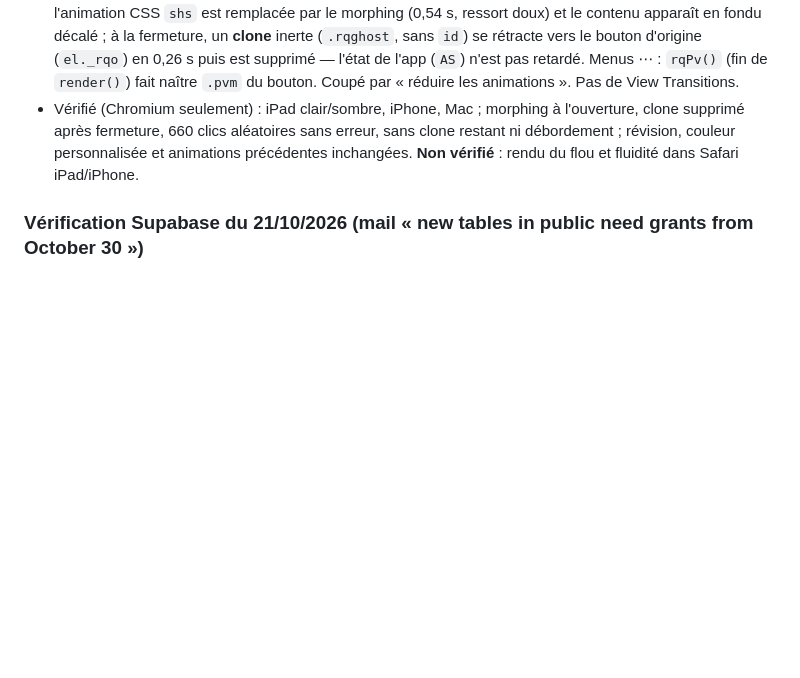
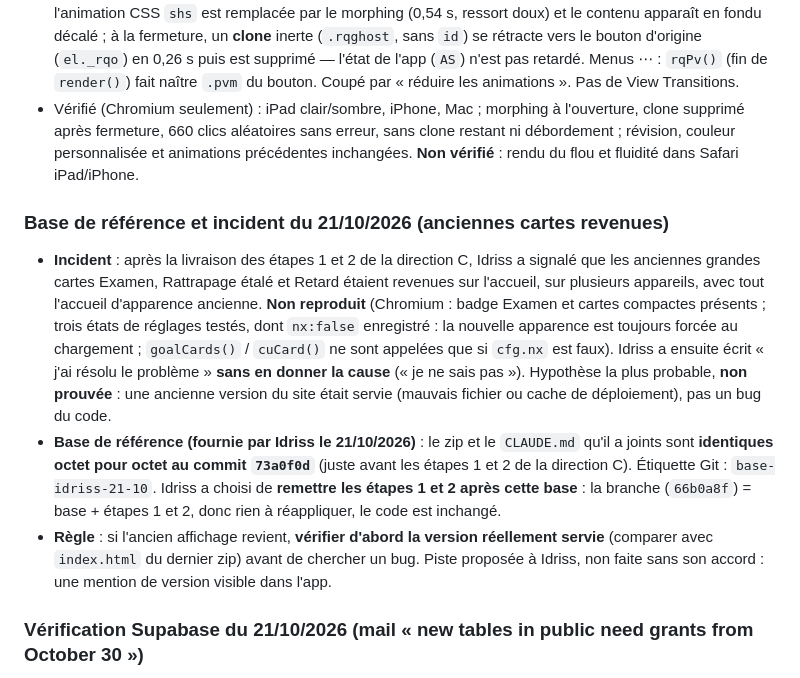
Before and after one commit to bertOPLM23/revisons--id, a Markdown page: CLAUDE.md, the part around the change. GitHub-like rendering; blank space fills up the shorter version.

Commit message:
CLAUDE.md : base de référence du 21/10 (commit 73a0f0d) et incident des anciennes cartes
Co-Authored-By: Claude Sonnet 5.5 <noreply@anthropic.com>
Claude-Session: https://claude.ai/code/session_01VWJn8DpqDdrMmeahULjp92

```diff
--- a/CLAUDE.md
+++ b/CLAUDE.md
@@ -240,6 +240,11 @@ Espace/Entrée/flèches/1-4 pour retourner et noter, Ctrl+Z pour annuler ; lettr
 - **Étape 2 (JS, premier script, avant `nxNew`)** : `RQO`/`RQOT` = rectangle du dernier bouton touché (`pointerdown` en capture, hors feuille) ; `rqMorph(el,o,open)` anime position + échelle depuis/vers ce rectangle ; **`asRender` est enveloppé** : à l'ouverture d'une feuille (bouton touché depuis moins de 700 ms), l'animation CSS `shs` est remplacée par le morphing (0,54 s, ressort doux) et le contenu apparaît en fondu décalé ; à la fermeture, un **clone** inerte (`.rqghost`, sans `id`) se rétracte vers le bouton d'origine (`el._rqo`) en 0,26 s puis est supprimé — l'état de l'app (`AS`) n'est pas retardé. Menus ⋯ : `rqPv()` (fin de `render()`) fait naître `.pvm` du bouton. Coupé par « réduire les animations ». Pas de View Transitions.
 - Vérifié (Chromium seulement) : iPad clair/sombre, iPhone, Mac ; morphing à l'ouverture, clone supprimé après fermeture, 660 clics aléatoires sans erreur, sans clone restant ni débordement ; révision, couleur personnalisée et animations précédentes inchangées. **Non vérifié** : rendu du flou et fluidité dans Safari iPad/iPhone.
 
+### Base de référence et incident du 21/10/2026 (anciennes cartes revenues)
+- **Incident** : après la livraison des étapes 1 et 2 de la direction C, Idriss a signalé que les anciennes grandes cartes Examen, Rattrapage étalé et Retard étaient revenues sur l'accueil, sur plusieurs appareils, avec tout l'accueil d'apparence ancienne. **Non reproduit** (Chromium : badge Examen et cartes compactes présents ; trois états de réglages testés, dont `nx:false` enregistré : la nouvelle apparence est toujours forcée au chargement ; `goalCards()` / `cuCard()` ne sont appelées que si `cfg.nx` est faux). Idriss a ensuite écrit « j'ai résolu le problème » **sans en donner la cause** (« je ne sais pas »). Hypothèse la plus probable, **non prouvée** : une ancienne version du site était servie (mauvais fichier ou cache de déploiement), pas un bug du code.
+- **Base de référence (fournie par Idriss le 21/10/2026)** : le zip et le `CLAUDE.md` qu'il a joints sont **identiques octet pour octet au commit `73a0f0d`** (juste avant les étapes 1 et 2 de la direction C). Étiquette Git : `base-idriss-21-10`. Idriss a choisi de **remettre les étapes 1 et 2 après cette base** : la branche (`66b0a8f`) = base + étapes 1 et 2, donc rien à réappliquer, le code est inchangé.
+- **Règle** : si l'ancien affichage revient, **vérifier d'abord la version réellement servie** (comparer avec `index.html` du dernier zip) avant de chercher un bug. Piste proposée à Idriss, non faite sans son accord : une mention de version visible dans l'app.
+
 ### Vérification Supabase du 21/10/2026 (mail « new tables in public need grants from October 30 »)
 - Le mail ne concerne que les **nouvelles** tables du schéma `public` créées après le 30/10/2026 (elles n'auront plus d'accès automatique à l'API Data) ; les tables existantes ne changent pas. **Aucun impact sur rev.** : l'app n'accède pas aux tables, seulement aux fonctions `revis_*`.
 - Vérifié en lecture seule (projet `yjhkaecnjyyhhbjjospa`) : 3 tables (`revis_img`, `revis_node`, `revis_sync`), RLS activée, **aucun droit direct** pour `anon`/`authenticated` ; les 9 fonctions `revis_*` sont `security definer` et exécutables par `anon`/`authenticated`. Pour toute future table : même modèle (accès par fonctions), **pas** les `GRANT` sur table donnés en exemple dans le mail.
```
